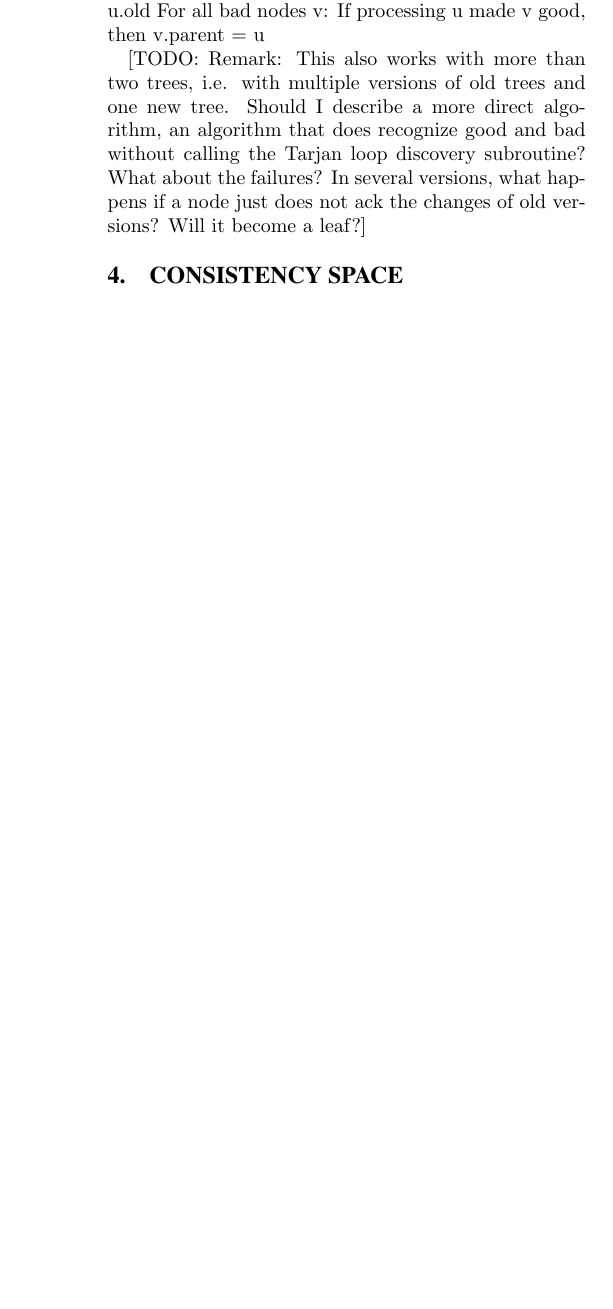
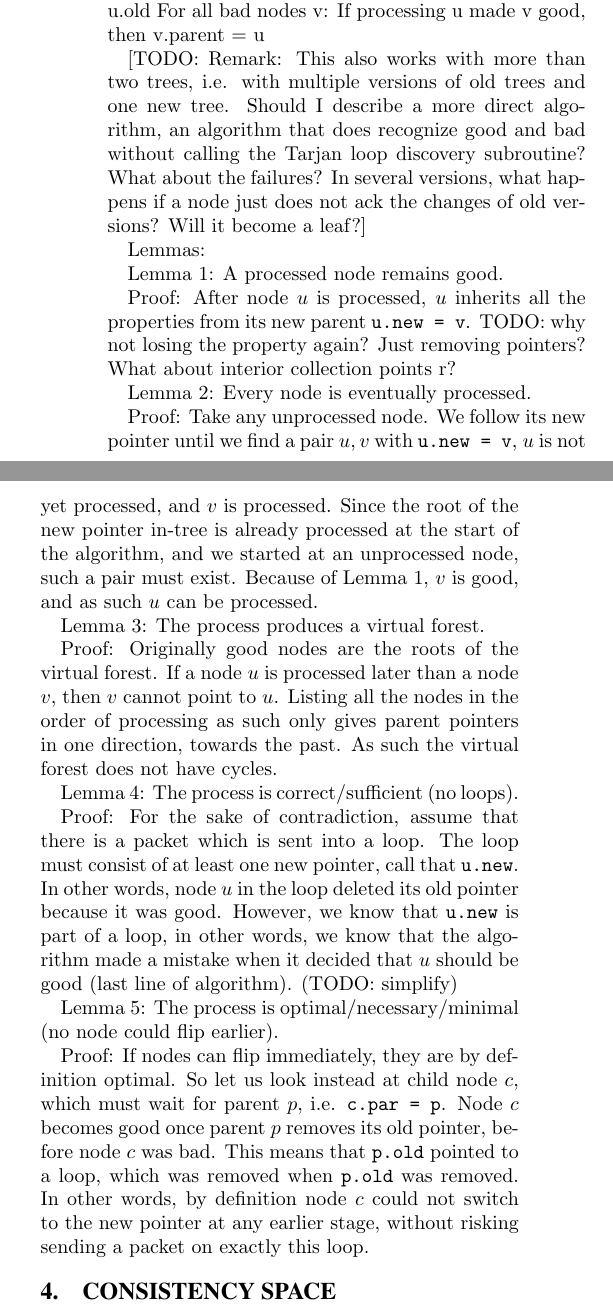
Before and after one commit to ratulm/consistency, a LaTeX paper (paper.tex, which reads example.tex): part of one column of page 3 of 4 before the commit and two parts of the columns of page 3 of 4 after it, the two joined at a grey line, cut so that both start at the same text, the shorter picture padded with empty space. Compiled offline with pdfLaTeX.

Commit message:
one more try

```diff
--- a/example.tex
+++ b/example.tex
@@ -48,3 +43,25 @@ While not all nodes are processed
 		If processing u made v good, then v.parent = u
 
 [TODO: Remark: This also works with more than two trees, i.e. with multiple versions of old trees and one new tree. Should I describe a more direct algorithm, an algorithm that does recognize good and bad without calling the Tarjan loop discovery subroutine? What about the failures? In several versions, what happens if a node just does not ack the changes of old versions? Will it become a leaf?]
+
+Lemmas:
+
+Lemma 1: A processed node remains good.
+
+Proof: After node $u$ is processed, $u$ inherits all the properties from its new parent \texttt{u.new = v}. TODO: why not losing the property again? Just removing pointers? What about interior collection points r?
+
+Lemma 2: Every node is eventually processed.
+
+Proof: Take any unprocessed node. We follow its new pointer until we find a pair $u,v$ with \texttt{u.new = v}, $u$ is not yet processed, and $v$ is processed. Since the root of the new pointer in-tree is already processed at the start of the algorithm, and we started at an unprocessed node, such a pair must exist. Because of Lemma 1, $v$ is good, and as such $u$ can be processed.
+
+Lemma 3: The process produces a virtual forest.
+
+Proof: Originally good nodes are the roots of the virtual forest. If a node $u$ is processed later than a node $v$, then $v$ cannot point to $u$. Listing all the nodes in the order of processing as such only gives parent pointers in one direction, towards the past. As such the virtual forest does not have cycles.
+
+Lemma 4: The process is correct/sufficient (no loops).
+
+Proof: For the sake of contradiction, assume that there is a packet which is sent into a loop. The loop must consist of at least one new pointer, call that \texttt{u.new}. In other words, node $u$ in the loop deleted its old pointer because it was good. However, we know that \texttt{u.new} is part of a loop, in other words, we know that the algorithm made a mistake when it decided that $u$ should be good (last line of algorithm). (TODO: simplify)
+
+Lemma 5: The process is optimal/necessary/minimal (no node could flip earlier).
+
+Proof: If nodes can flip immediately, they are by definition optimal. So let us look instead at child node $c$, which must wait for parent $p$, i.e. \texttt{c.par = p}. Node $c$ becomes good once parent $p$ removes its old pointer, before node $c$ was bad. This means that \texttt{p.old} pointed to a loop, which was removed when \texttt{p.old} was removed. In other words, by definition node $c$ could not switch to the new pointer at any earlier stage, without risking sending a packet on exactly this loop.
```
Also changed, not shown: figures/noloops.png, example.tex (25 more changed lines), 1 other file.
